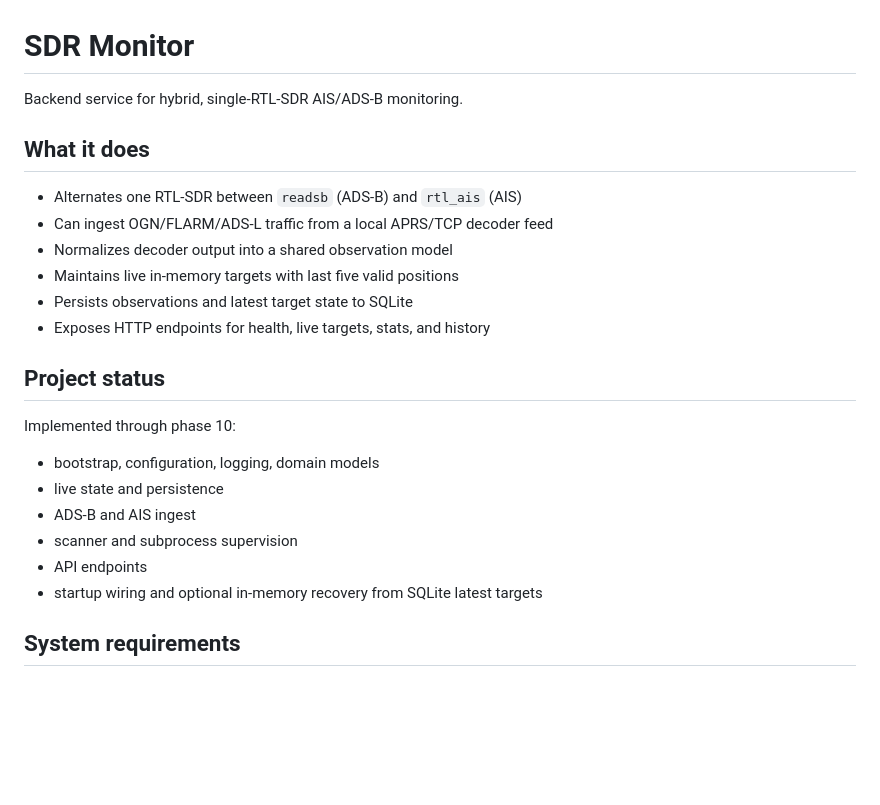
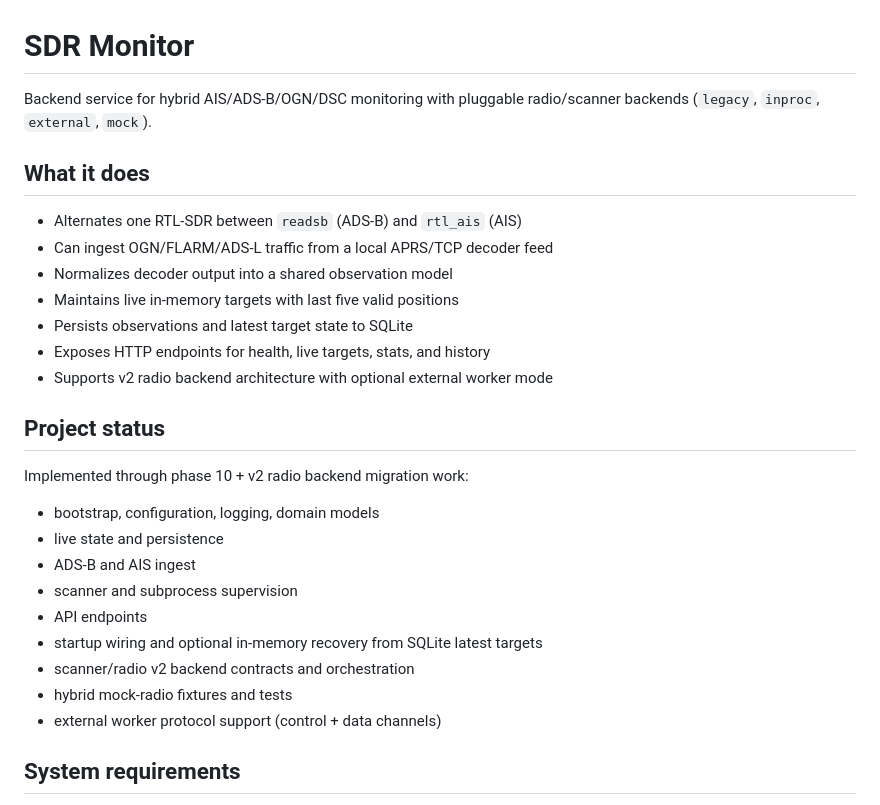
Before and after one commit to Otyg/air-marine, a Markdown page: sdr_monitor/README.md, the part around one of its changes. Rendered like a GitHub page; blank space fills up the shorter version.

```diff
--- a/sdr_monitor/README.md
+++ b/sdr_monitor/README.md
@@ -1,6 +1,7 @@
 # SDR Monitor
 
-Backend service for hybrid, single-RTL-SDR AIS/ADS-B monitoring.
+Backend service for hybrid AIS/ADS-B/OGN/DSC monitoring with pluggable
+radio/scanner backends (`legacy`, `inproc`, `external`, `mock`).
 
 ## What it does
 
@@ -10,10 +11,11 @@ Backend service for hybrid, single-RTL-SDR AIS/ADS-B monitoring.
 - Maintains live in-memory targets with last five valid positions
 - Persists observations and latest target state to SQLite
 - Exposes HTTP endpoints for health, live targets, stats, and history
+- Supports v2 radio backend architecture with optional external worker mode
 
 ## Project status
 
-Implemented through phase 10:
+Implemented through phase 10 + v2 radio backend migration work:
 
 - bootstrap, configuration, logging, domain models
 - live state and persistence
@@ -21,6 +23,9 @@ Implemented through phase 10:
 - scanner and subprocess supervision
 - API endpoints
 - startup wiring and optional in-memory recovery from SQLite latest targets
+- scanner/radio v2 backend contracts and orchestration
+- hybrid mock-radio fixtures and tests
+- external worker protocol support (control + data channels)
 
 ## System requirements
 
```
Also changed, not shown: other parts of sdr_monitor/README.md (+56 -0 lines).
